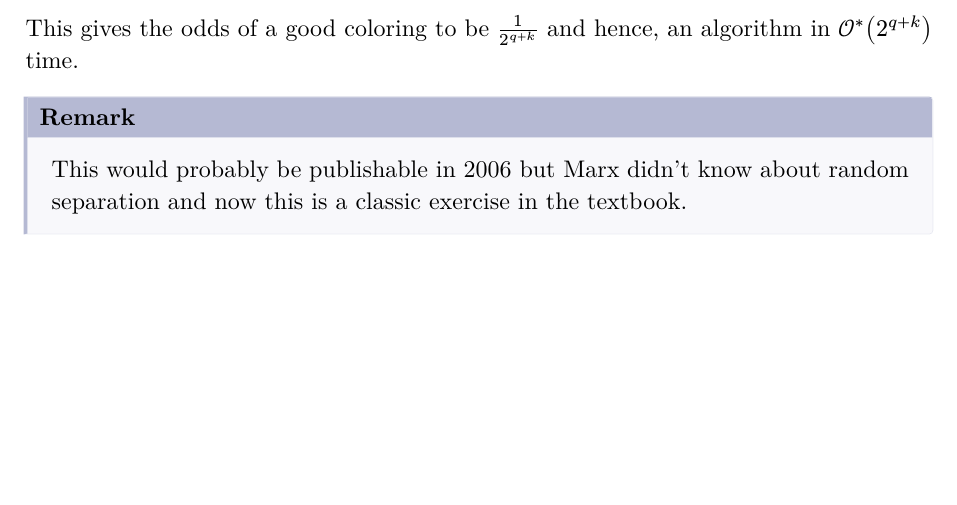
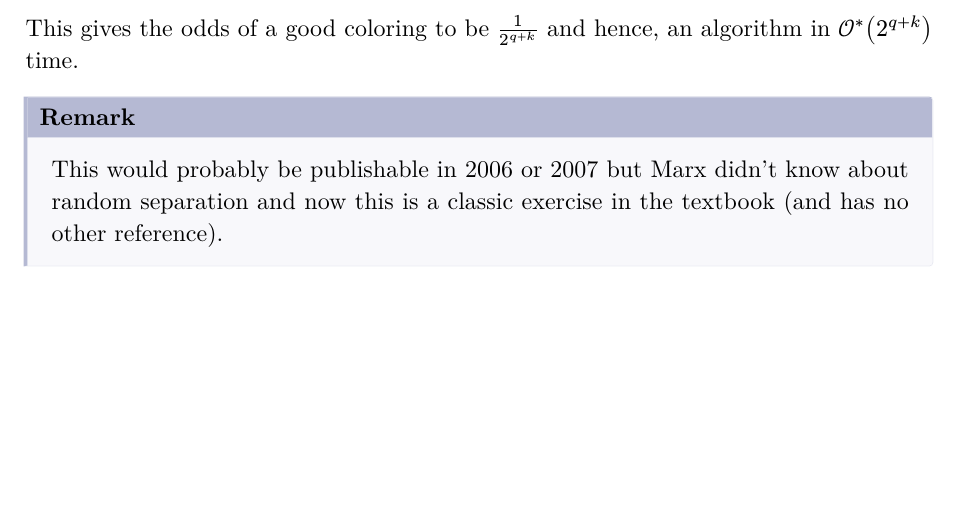
Before and after one commit to TheArjunAgarwal/sem5-notes, a Typst document (pea.typ): part of page 20 of 20, cut so that both start at the same text. The pictures show the PDF file Renders/pea.pdf that the author committed with the source.

Commit message:
chore: update generated PDFs and typst srcs

```diff
--- a/pea.typ
+++ b/pea.typ
@@ -730,5 +730,5 @@ But we can be faster. Consider coloring all the vertices. A good coloring has th
 This gives the odds of a good coloring to be $1/(2^(q+k))$ and hence, an algorithm in $cal(O)^*(2^(q + k))$ time.
 
 #remark[
-  This would probably be publishable in 2006 but Marx didn't know about random separation and now this is a classic exercise in the textbook.
+  This would probably be publishable in 2006 or 2007 but Marx didn't know about random separation and now this is a classic exercise in the textbook (and has no other reference).
 ]
```
Also changed, not shown: Renders/pea.pdf.
